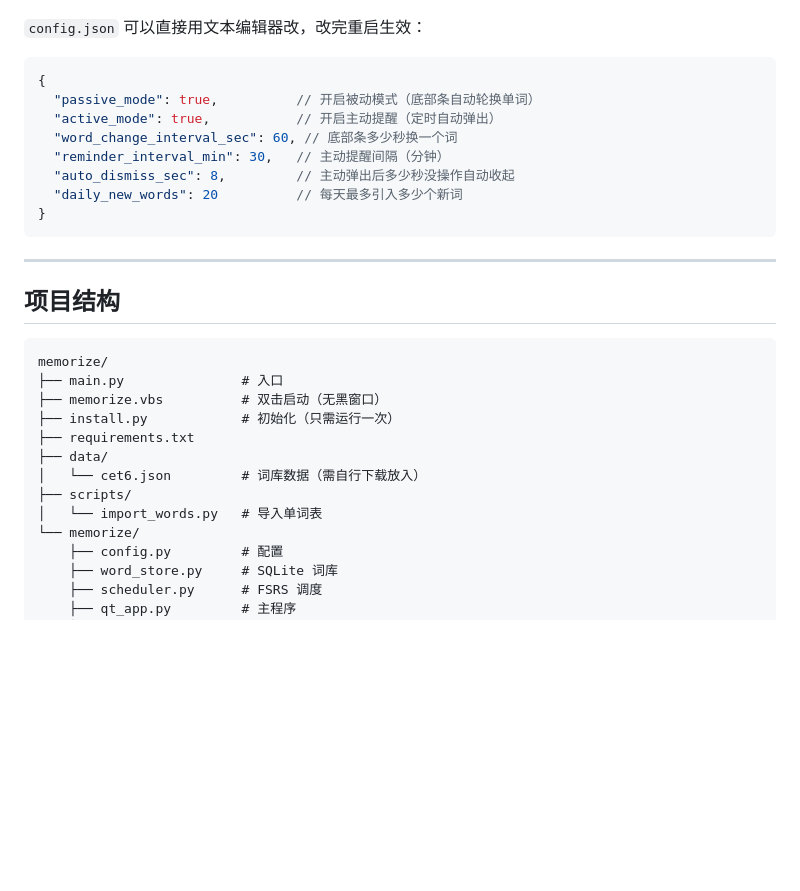
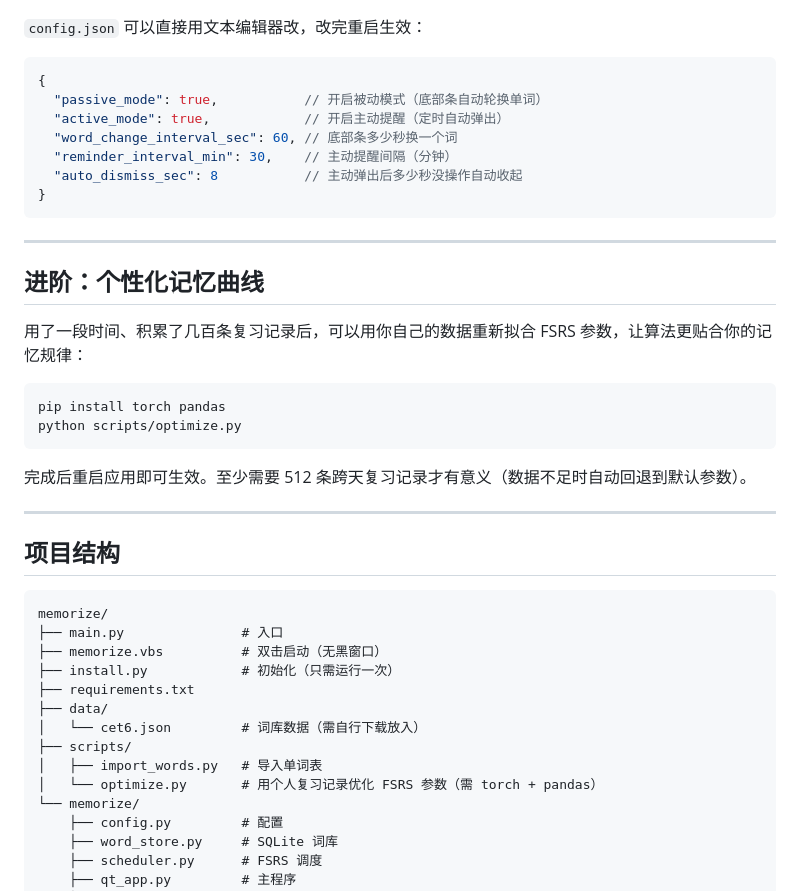
Before and after one commit to WWeellkkiinn/memorize, a Markdown page: README.md, the part around the change. GitHub-like rendering; blank space fills up the shorter version.

Commit message:
docs: update README — remove daily_new_words, add optimizer guide

````diff
--- a/README.md
+++ b/README.md
@@ -123,14 +123,26 @@ python install.py
 
 ```json
 {
-  "passive_mode": true,          // 开启被动模式（底部条自动轮换单词）
-  "active_mode": true,           // 开启主动提醒（定时自动弹出）
+  "passive_mode": true,           // 开启被动模式（底部条自动轮换单词）
+  "active_mode": true,            // 开启主动提醒（定时自动弹出）
   "word_change_interval_sec": 60, // 底部条多少秒换一个词
-  "reminder_interval_min": 30,   // 主动提醒间隔（分钟）
-  "auto_dismiss_sec": 8,         // 主动弹出后多少秒没操作自动收起
-  "daily_new_words": 20          // 每天最多引入多少个新词
+  "reminder_interval_min": 30,    // 主动提醒间隔（分钟）
+  "auto_dismiss_sec": 8           // 主动弹出后多少秒没操作自动收起
 }
 ```
+
+---
+
+## 进阶：个性化记忆曲线
+
+用了一段时间、积累了几百条复习记录后，可以用你自己的数据重新拟合 FSRS 参数，让算法更贴合你的记忆规律：
+
+```
+pip install torch pandas
+python scripts/optimize.py
+```
+
+完成后重启应用即可生效。至少需要 512 条跨天复习记录才有意义（数据不足时自动回退到默认参数）。
 
 ---
 
@@ -145,7 +157,8 @@ memorize/
 ├── data/
 │   └── cet6.json         # 词库数据（需自行下载放入）
 ├── scripts/
-│   └── import_words.py   # 导入单词表
+│   ├── import_words.py   # 导入单词表
+│   └── optimize.py       # 用个人复习记录优化 FSRS 参数（需 torch + pandas）
 └── memorize/
     ├── config.py         # 配置
     ├── word_store.py     # SQLite 词库
````
